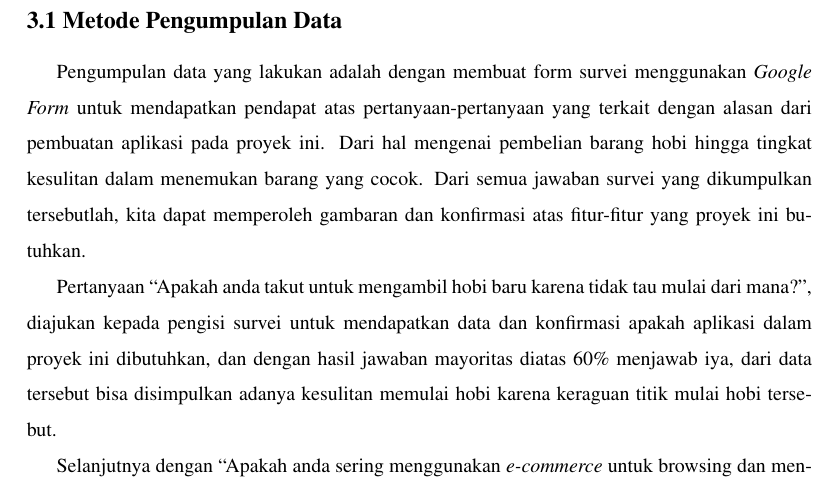
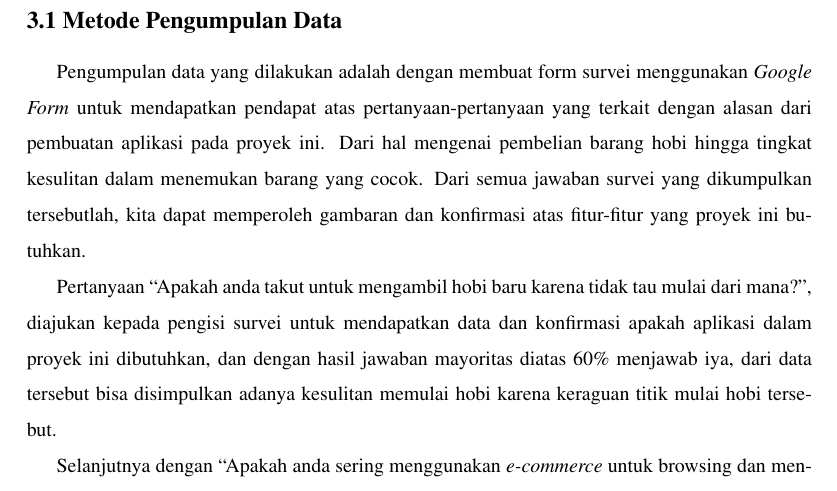
Before and after one commit to aldihsuhandi/skripsi-2023, a LaTeX document (proposal/latex/proposal.tex): part of page 14 of 20, cut so that both start at the same text. Compiled offline with pdfLaTeX.

Commit message:
fix typo

```diff
--- a/proposal/latex/proposal.tex
+++ b/proposal/latex/proposal.tex
@@ -287,7 +287,7 @@ Tujuan dari \textit{Functional Programming} adalah membuat sebuah \textit{functi
 \addcontentsline{toc}{subsection}{\protect\numberline{}3.1 Metode Pengumpulan Data}
 
 
-Pengumpulan data yang lakukan adalah dengan membuat form survei menggunakan \textit{Google Form} untuk mendapatkan pendapat atas pertanyaan-pertanyaan yang terkait dengan alasan dari pembuatan aplikasi pada proyek ini. Dari hal mengenai pembelian barang hobi hingga tingkat kesulitan dalam menemukan barang yang cocok. Dari semua jawaban survei yang dikumpulkan tersebutlah, kita dapat memperoleh gambaran dan konfirmasi atas fitur-fitur yang proyek ini butuhkan.
+Pengumpulan data yang dilakukan adalah dengan membuat form survei menggunakan \textit{Google Form} untuk mendapatkan pendapat atas pertanyaan-pertanyaan yang terkait dengan alasan dari pembuatan aplikasi pada proyek ini. Dari hal mengenai pembelian barang hobi hingga tingkat kesulitan dalam menemukan barang yang cocok. Dari semua jawaban survei yang dikumpulkan tersebutlah, kita dapat memperoleh gambaran dan konfirmasi atas fitur-fitur yang proyek ini butuhkan.
 
 
 Pertanyaan “Apakah anda takut untuk mengambil hobi baru karena tidak tau mulai dari mana?”, diajukan kepada pengisi survei untuk mendapatkan data dan konfirmasi apakah aplikasi dalam proyek ini dibutuhkan, dan dengan hasil jawaban mayoritas diatas 60\% menjawab iya, dari data tersebut bisa disimpulkan adanya kesulitan memulai hobi karena keraguan titik mulai hobi tersebut.
```
